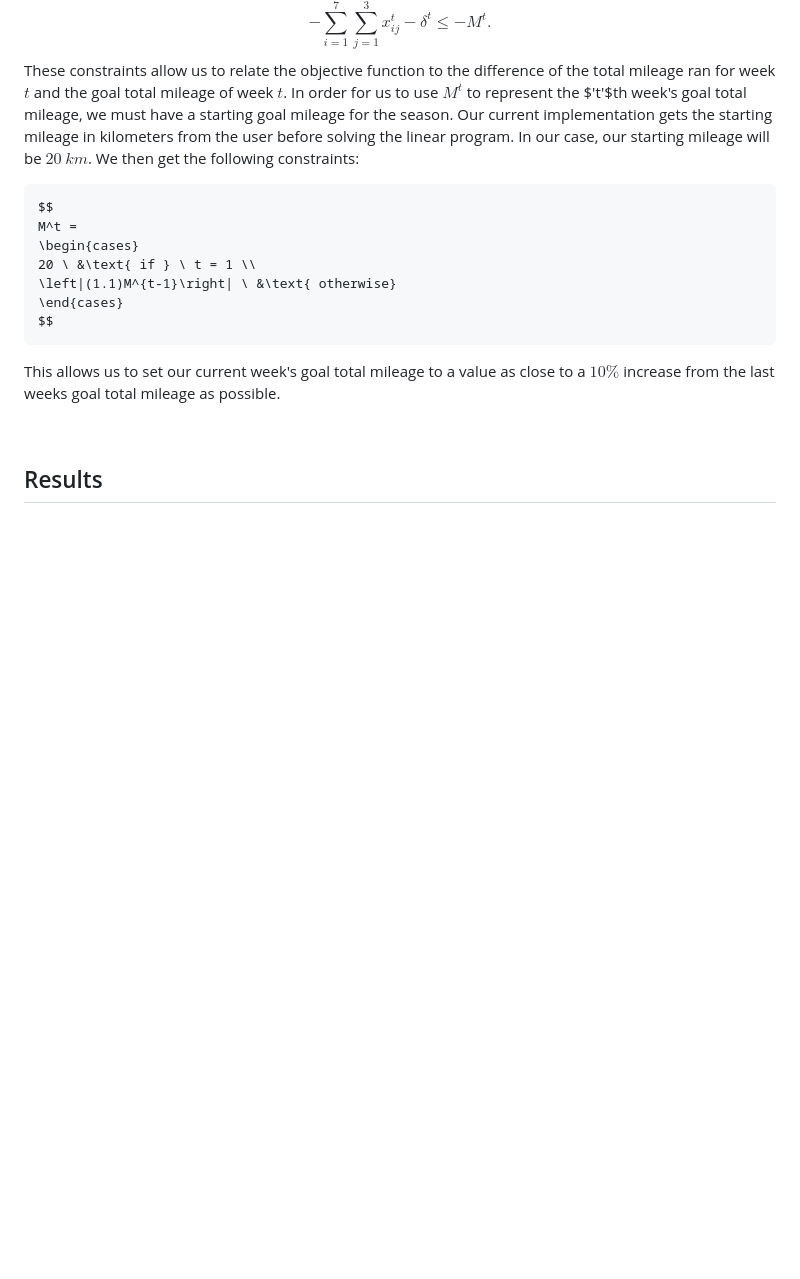
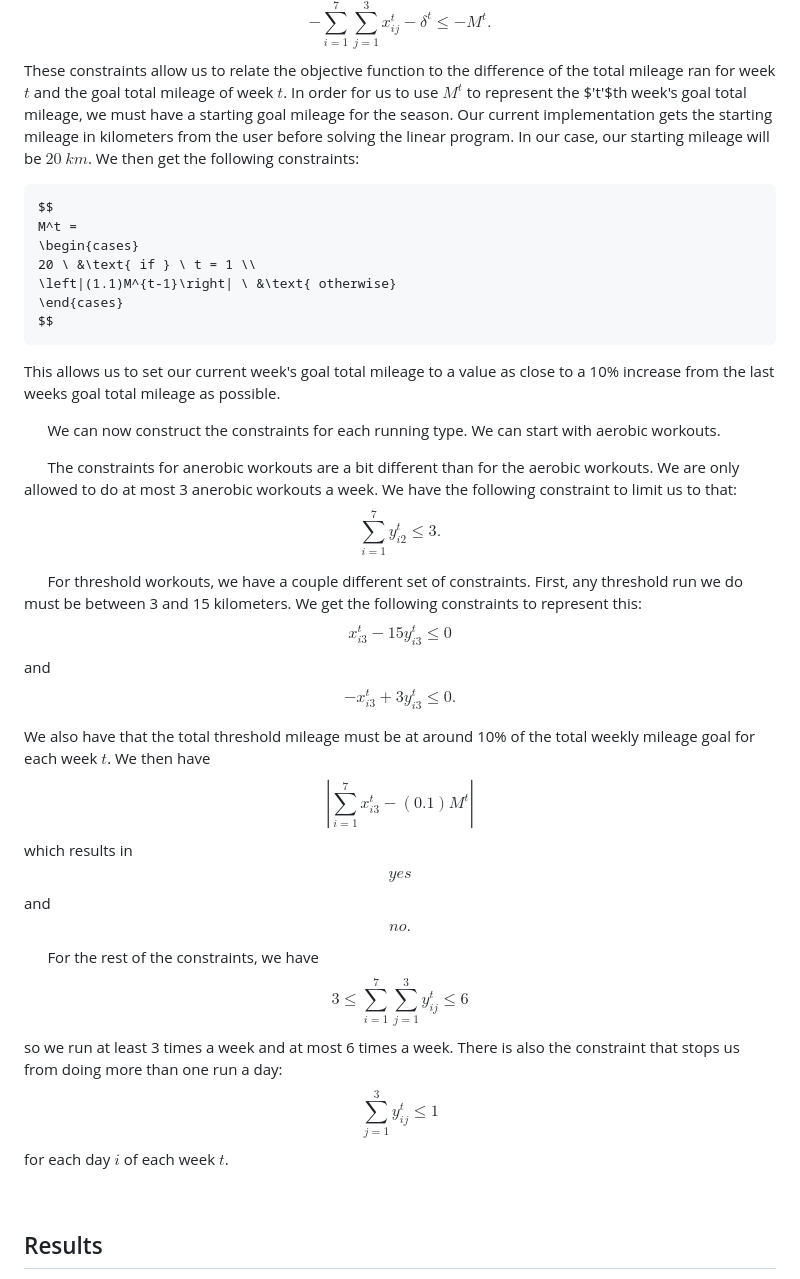
Before and after one commit to clancyandrews3/Optimal_Season_Running_Schedule, a Markdown page: README.md, the part around one of its changes. Drawn GitHub-style; blank space fills up the shorter version.

Commit message:
Updated Background section of README and added to constraint section of README file

````diff
--- a/README.md
+++ b/README.md
@@ -57,6 +61,7 @@ $$-\sum_{i = 1}^7\sum_{j=1}^3x^t_{ij}+\delta^t \le -M^t$$
 and
 $$-\sum_{i = 1}^7\sum_{j=1}^3x^t_{ij}-\delta^t \le -M^t.$$
 These constraints allow us to relate the objective function to the difference of the total mileage ran for week $t$ and the goal total mileage of week $t$. In order for us to use $M^t$ to represent the $'t'$th week's goal total mileage, we must have a starting goal mileage for the season. Our current implementation gets the starting mileage in kilometers from the user before solving the linear program. In our case, our starting mileage will be $20 \ km$. We then get the following constraints:
+
 ```math
 $$
 M^t =
@@ -66,9 +71,38 @@ M^t =
 \end{cases}
 $$
 ```
+This allows us to set our current week's goal total mileage to a value as close to a 10% increase from the last weeks goal total mileage as possible.
 
 
-This allows us to set our current week's goal total mileage to a value as close to a $10\%$ increase from the last weeks goal total mileage as possible.
+
+&nbsp;&nbsp;&nbsp;&nbsp;&nbsp;&nbsp;We can now construct the constraints for each running type. We can start with aerobic workouts.
+
+
+
+&nbsp;&nbsp;&nbsp;&nbsp;&nbsp;&nbsp;The constraints for anerobic workouts are a bit different than for the aerobic workouts. We are only allowed to do at most 3 anerobic workouts a week. We have the following constraint to limit us to that:
+$$\sum_{i=1}^7y_{i2}^t \le 3.$$
+
+
+
+&nbsp;&nbsp;&nbsp;&nbsp;&nbsp;&nbsp;For threshold workouts, we have a couple different set of constraints. First, any threshold run we do must be between 3 and 15 kilometers. We get the following constraints to represent this:
+$$x^t_{i3} -15y^t_{i3} \le 0$$
+and
+$$-x^t_{i3} +3y^t_{i3} \le 0.$$
+
+We also have that the total threshold mileage must be at around 10% of the total weekly mileage goal for each week $t$. We then have
+$$\left|\sum_{i=1}^7x^t_{i3}-(0.1)M^t\right|$$
+which results in
+$$yes$$
+and
+$$no.$$
+
+
+
+&nbsp;&nbsp;&nbsp;&nbsp;&nbsp;&nbsp;For the rest of the constraints, we have
+$$3\le\sum_{i=1}^7\sum_{j=1}^3y_{ij}^t \le 6$$
+so we run at least 3 times a week and at most 6 times a week. There is also the constraint that stops us from doing more than one run a day:
+$$\sum_{j=1}^3y_{ij}^t \le 1$$
+for each day $i$ of each week $t$.
 
 &nbsp;
 
````
Also changed, not shown: other parts of README.md (+8 -4 lines).
